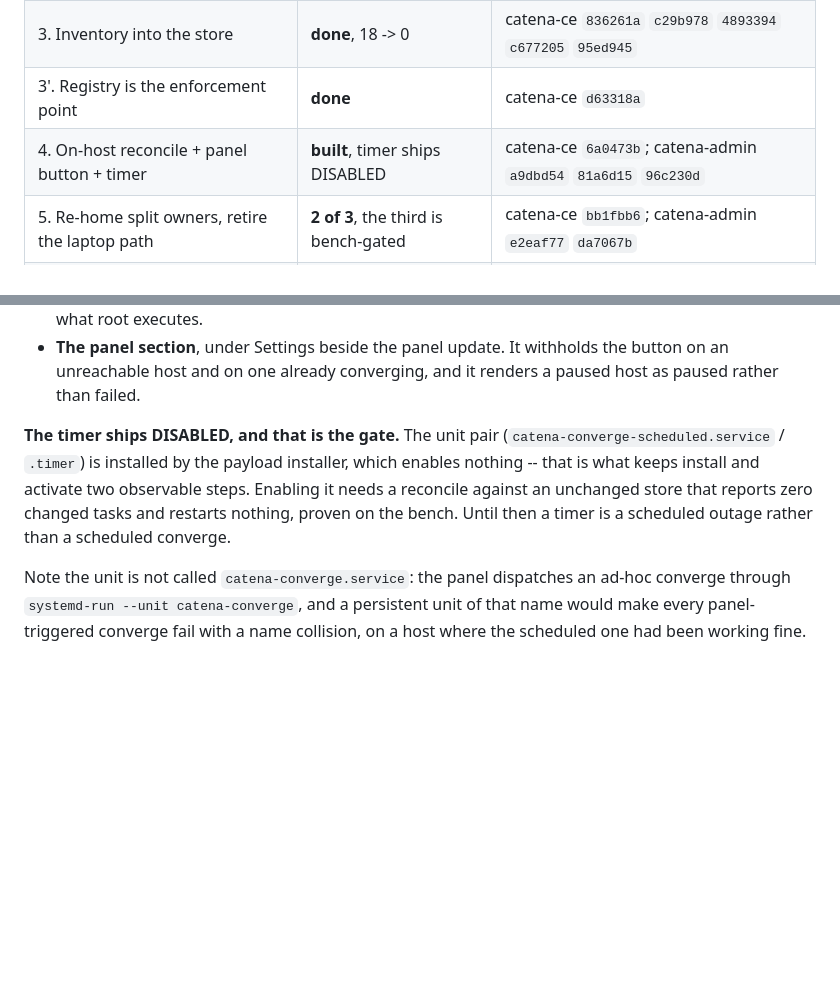
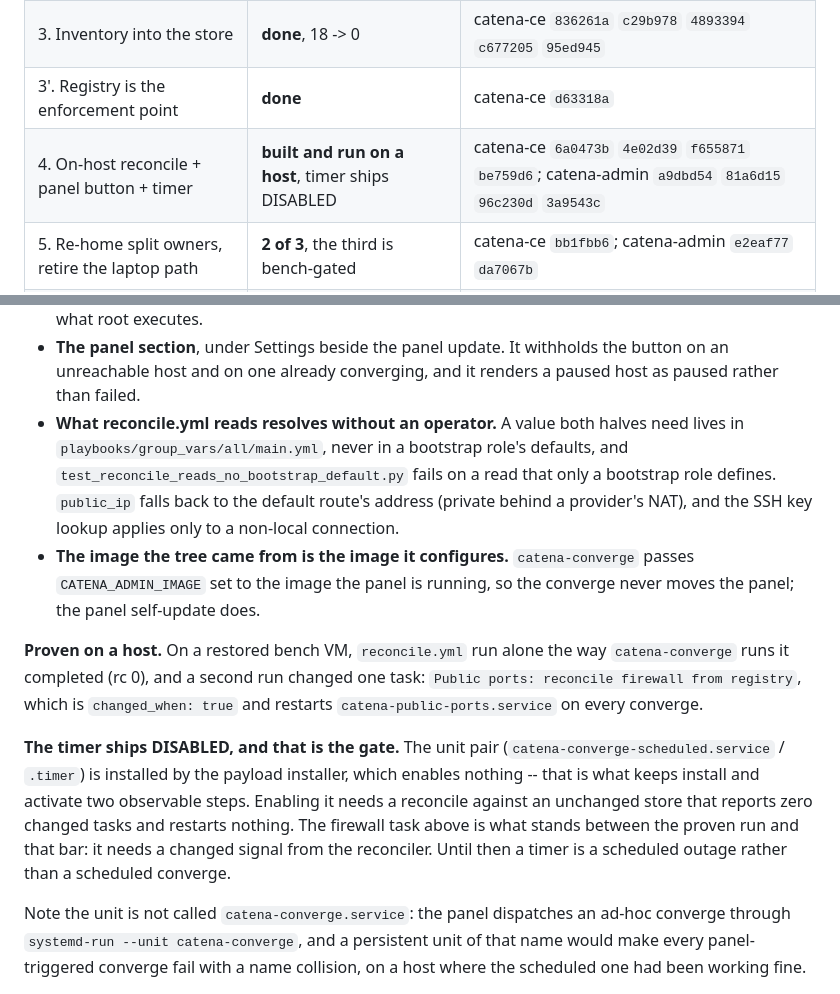
Before and after one commit to catenahq/catena-ce, a Markdown page: ansible/CONVERGE_MIGRATION.md, 2 parts joined by grey strips. Drawn GitHub-style; blank space fills up the shorter version.

Commit message:
docs(converge): phase 4 has run on a host; name what gates the timer
CONVERGE_MIGRATION.md called phase 4 built while reconcile.yml alone had never
completed on a host: it stopped at its first task (the SSH key dotenv lookup),
then on constants only bootstrap roles defined, on public_ip, and it rolled
the panel to another image. With 4e02d39, f655871, be759d6 and catena-admin
3a9543c it completes on a restored bench VM, and a second run changes only the
firewall reconcile, which reports changed unconditionally.

The phase-4 section now lists the shared-values rule and its guard test, the
image rule, the proof, and the firewall task as what stands between that run
and the timer's zero-change bar.

```diff
--- a/ansible/CONVERGE_MIGRATION.md
+++ b/ansible/CONVERGE_MIGRATION.md
@@ -42,7 +42,7 @@ that would remove your ability to run a reconcile.
 | 2. Dispatch table into the image | **done** | catena-admin `6557adf`, catena-ce `829b914` |
 | 3. Inventory into the store | **done**, 18 -> 0 | catena-ce `836261a` `c29b978` `4893394` `c677205` `95ed945` |
 | 3'. Registry is the enforcement point | **done** | catena-ce `d63318a` |
-| 4. On-host reconcile + panel button + timer | **built**, timer ships DISABLED | catena-ce `6a0473b`; catena-admin `a9dbd54` `81a6d15` `96c230d` |
+| 4. On-host reconcile + panel button + timer | **built and run on a host**, timer ships DISABLED | catena-ce `6a0473b` `4e02d39` `f655871` `be759d6`; catena-admin `a9dbd54` `81a6d15` `96c230d` `3a9543c` |
 | 5. Re-home split owners, retire the laptop path | **2 of 3**, the third is bench-gated | catena-ce `bb1fbb6`; catena-admin `e2eaf77` `da7067b` |
 | 6. Optional: Go reconciler | not started | -- |
 
@@ -568,13 +568,29 @@ deliberately switched off.
 - **The panel section**, under Settings beside the panel update. It withholds
   the button on an unreachable host and on one already converging, and it
   renders a paused host as paused rather than failed.
+- **What reconcile.yml reads resolves without an operator.** A value both
+  halves need lives in `playbooks/group_vars/all/main.yml`, never in a
+  bootstrap role's defaults, and `test_reconcile_reads_no_bootstrap_default.py`
+  fails on a read that only a bootstrap role defines. `public_ip` falls back to
+  the default route's address (private behind a provider's NAT), and the SSH
+  key lookup applies only to a non-local connection.
+- **The image the tree came from is the image it configures.**
+  `catena-converge` passes `CATENA_ADMIN_IMAGE` set to the image the panel is
+  running, so the converge never moves the panel; the panel self-update does.
+
+**Proven on a host.** On a restored bench VM, `reconcile.yml` run alone the way
+`catena-converge` runs it completed (rc 0), and a second run changed one task:
+`Public ports: reconcile firewall from registry`, which is `changed_when: true`
+and restarts `catena-public-ports.service` on every converge.
 
 **The timer ships DISABLED, and that is the gate.** The unit pair
 (`catena-converge-scheduled.service` / `.timer`) is installed by the payload
 installer, which enables nothing -- that is what keeps install and activate two
 observable steps. Enabling it needs a reconcile against an unchanged store that
-reports zero changed tasks and restarts nothing, proven on the bench. Until
-then a timer is a scheduled outage rather than a scheduled converge.
+reports zero changed tasks and restarts nothing. The firewall task above is
+what stands between the proven run and that bar: it needs a changed signal from
+the reconciler. Until then a timer is a scheduled outage rather than a
+scheduled converge.
 
 Note the unit is not called `catena-converge.service`: the panel dispatches an
 ad-hoc converge through `systemd-run --unit catena-converge`, and a persistent
```
